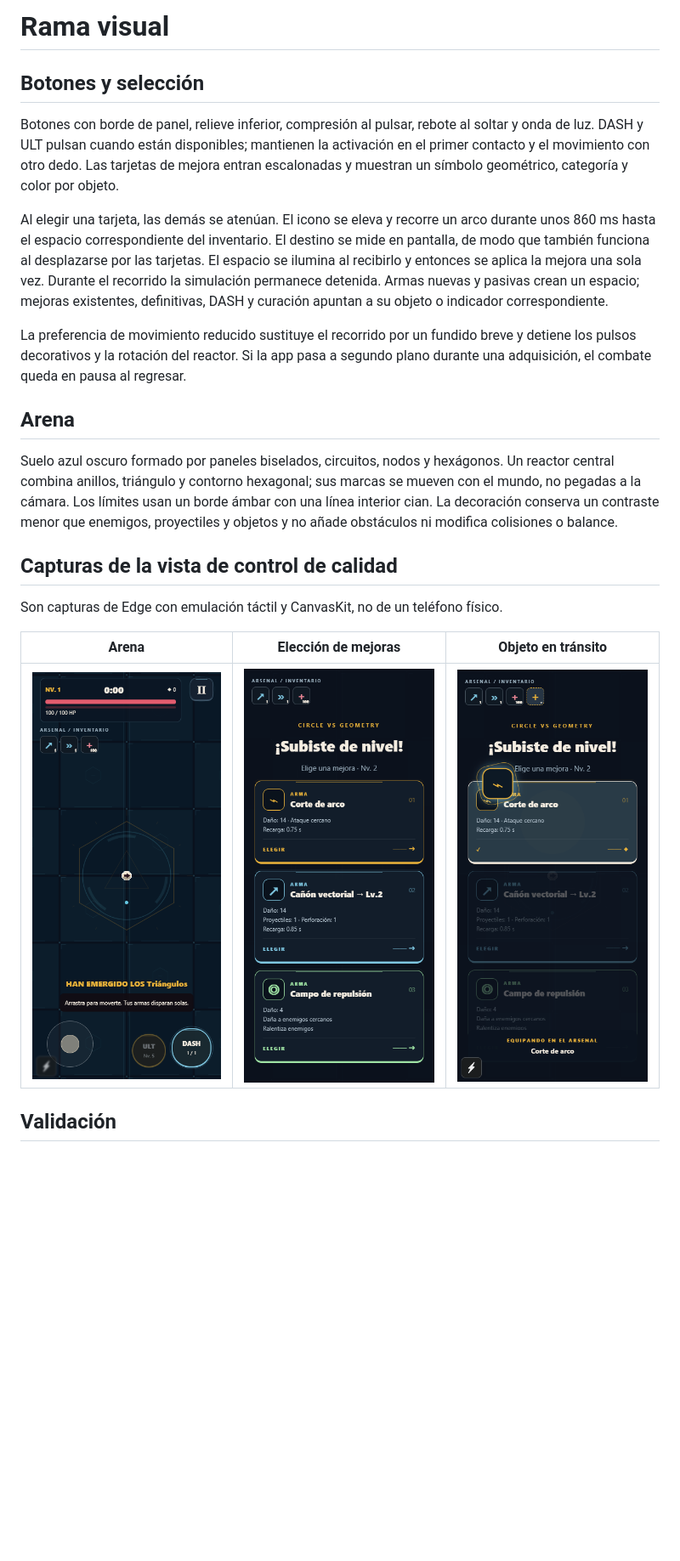
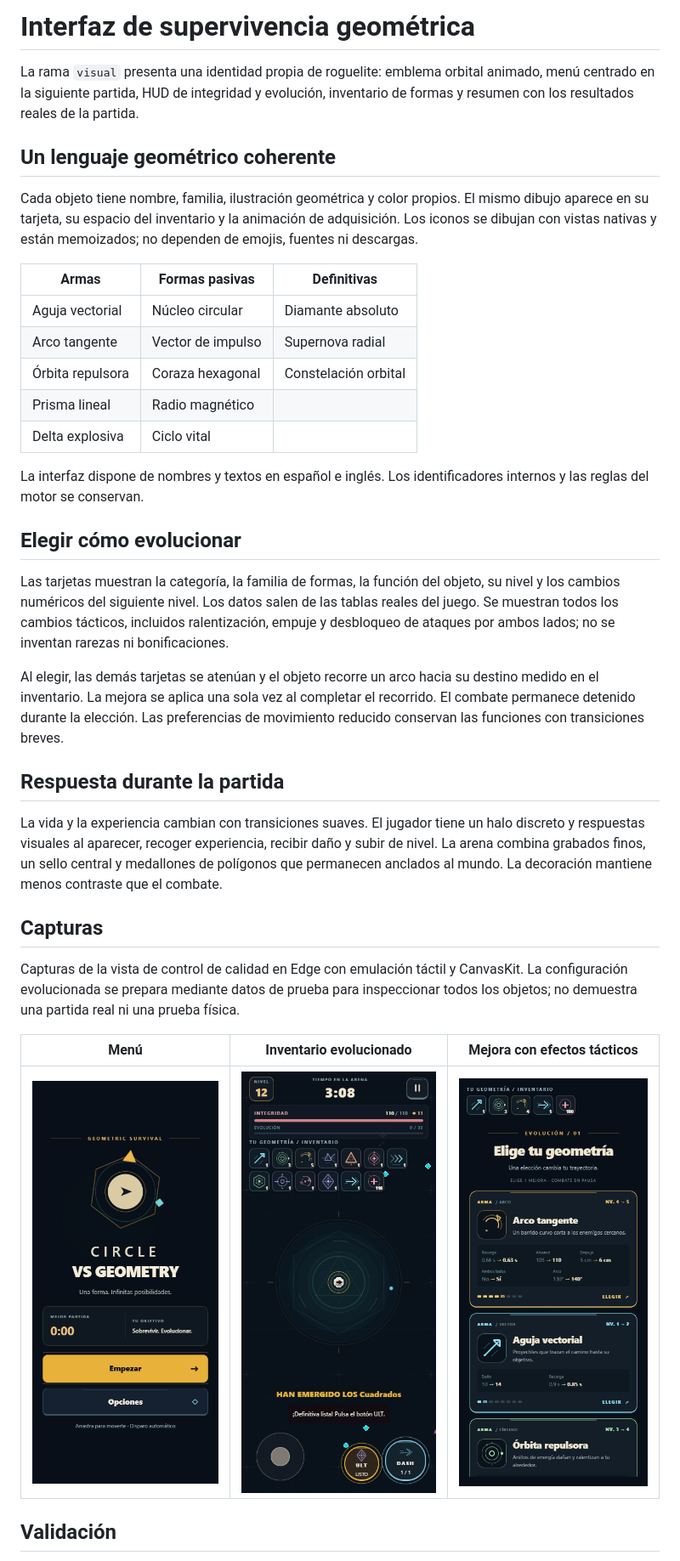
Before and after one commit to JOL25/JuegoMobile, a Markdown page: docs/VISUAL.md, the part around one of its changes. Shown at 85% size. Rendered like a GitHub page; pictures changed too: docs/images/rogue-build.png (added), docs/images/rogue-menu.png (added), docs/images/rogue-upgrade.png (added); blank space fills up the shorter version.

```diff
--- a/docs/VISUAL.md
+++ b/docs/VISUAL.md
@@ -1,24 +1,38 @@
-# Rama visual
+# Interfaz de supervivencia geométrica
 
-## Botones y selección
+La rama `visual` presenta una identidad propia de roguelite: emblema orbital animado, menú centrado en la siguiente partida, HUD de integridad y evolución, inventario de formas y resumen con los resultados reales de la partida.
 
-Botones con borde de panel, relieve inferior, compresión al pulsar, rebote al soltar y onda de luz. DASH y ULT pulsan cuando están disponibles; mantienen la activación en el primer contacto y el movimiento con otro dedo. Las tarjetas de mejora entran escalonadas y muestran un símbolo geométrico, categoría y color por objeto.
+## Un lenguaje geométrico coherente
 
-Al elegir una tarjeta, las demás se atenúan. El icono se eleva y recorre un arco durante unos 860 ms hasta el espacio correspondiente del inventario. El destino se mide en pantalla, de modo que también funciona al desplazarse por las tarjetas. El espacio se ilumina al recibirlo y entonces se aplica la mejora una sola vez. Durante el recorrido la simulación permanece detenida. Armas nuevas y pasivas crean un espacio; mejoras existentes, definitivas, DASH y curación apuntan a su objeto o indicador correspondiente.
+Cada objeto tiene nombre, familia, ilustración geométrica y color propios. El mismo dibujo aparece en su tarjeta, su espacio del inventario y la animación de adquisición. Los iconos se dibujan con vistas nativas y están memoizados; no dependen de emojis, fuentes ni descargas.
 
-La preferencia de movimiento reducido sustituye el recorrido por un fundido breve y detiene los pulsos decorativos y la rotación del reactor. Si la app pasa a segundo plano durante una adquisición, el combate queda en pausa al regresar.
+| Armas            | Formas pasivas    | Definitivas          |
+| ---------------- | ----------------- | -------------------- |
+| Aguja vectorial  | Núcleo circular   | Diamante absoluto    |
+| Arco tangente    | Vector de impulso | Supernova radial     |
+| Órbita repulsora | Coraza hexagonal  | Constelación orbital |
+| Prisma lineal    | Radio magnético   |                      |
+| Delta explosiva  | Ciclo vital       |                      |
 
-## Arena
+La interfaz dispone de nombres y textos en español e inglés. Los identificadores internos y las reglas del motor se conservan.
 
-Suelo azul oscuro formado por paneles biselados, circuitos, nodos y hexágonos. Un reactor central combina anillos, triángulo y contorno hexagonal; sus marcas se mueven con el mundo, no pegadas a la cámara. Los límites usan un borde ámbar con una línea interior cian. La decoración conserva un contraste menor que enemigos, proyectiles y objetos y no añade obstáculos ni modifica colisiones o balance.
+## Elegir cómo evolucionar
 
-## Capturas de la vista de control de calidad
+Las tarjetas muestran la categoría, la familia de formas, la función del objeto, su nivel y los cambios numéricos del siguiente nivel. Los datos salen de las tablas reales del juego. Se muestran todos los cambios tácticos, incluidos ralentización, empuje y desbloqueo de ataques por ambos lados; no se inventan rarezas ni bonificaciones.
 
-Son capturas de Edge con emulación táctil y CanvasKit, no de un teléfono físico.
+Al elegir, las demás tarjetas se atenúan y el objeto recorre un arco hacia su destino medido en el inventario. La mejora se aplica una sola vez al completar el recorrido. El combate permanece detenido durante la elección. Las preferencias de movimiento reducido conservan las funciones con transiciones breves.
 
-| Arena                             | Elección de mejoras                    | Objeto en tránsito                         |
-| --------------------------------- | -------------------------------------- | ------------------------------------------ |
-| ![Arena](images/visual-arena.png) | ![Tarjetas](images/visual-choices.png) | ![Transferencia](images/visual-flight.png) |
+## Respuesta durante la partida
+
+La vida y la experiencia cambian con transiciones suaves. El jugador tiene un halo discreto y respuestas visuales al aparecer, recoger experiencia, recibir daño y subir de nivel. La arena combina grabados finos, un sello central y medallones de polígonos que permanecen anclados al mundo. La decoración mantiene menos contraste que el combate.
+
+## Capturas
+
+Capturas de la vista de control de calidad en Edge con emulación táctil y CanvasKit. La configuración evolucionada se prepara mediante datos de prueba para inspeccionar todos los objetos; no demuestra una partida real ni una prueba física.
+
+| Menú                           | Inventario evolucionado               | Mejora con efectos tácticos          |
+| ------------------------------ | ------------------------------------- | ------------------------------------ |
+| ![Menú](images/rogue-menu.png) | ![Inventario](images/rogue-build.png) | ![Mejoras](images/rogue-upgrade.png) |
 
 ## Validación
 
```
Also changed, not shown: other parts of docs/VISUAL.md (+3 -1 lines), README.md (+2 -2 lines), qa/VALIDACION.md (+5 -1 lines), 13 other files.
